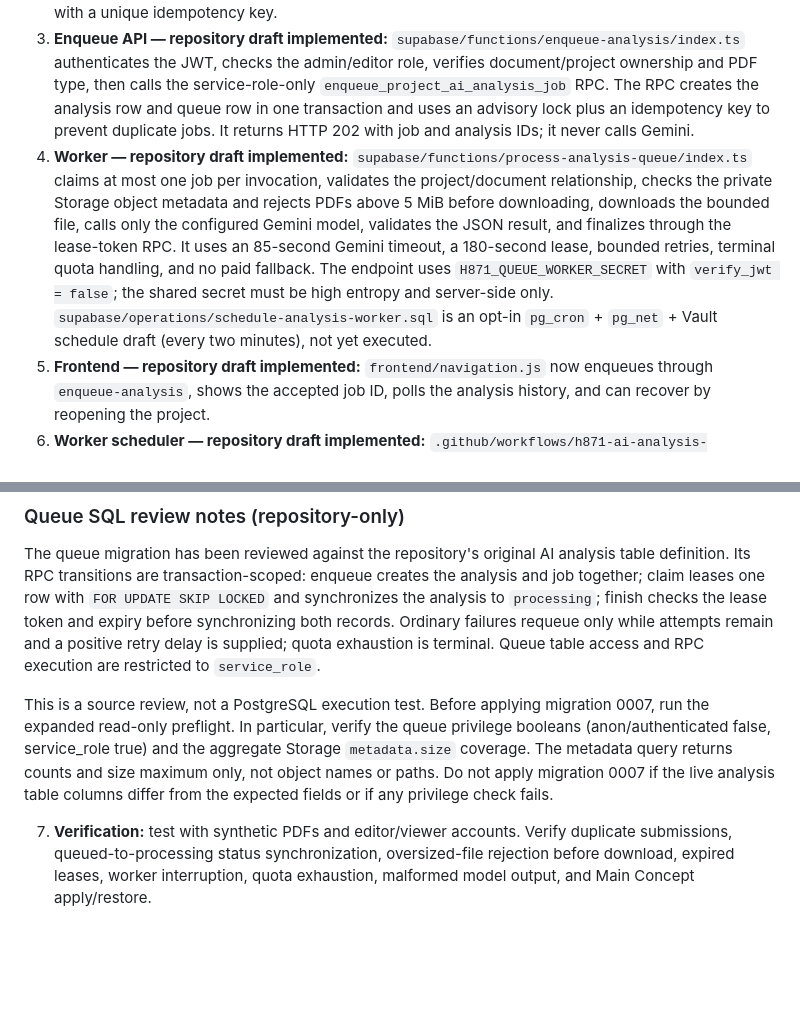
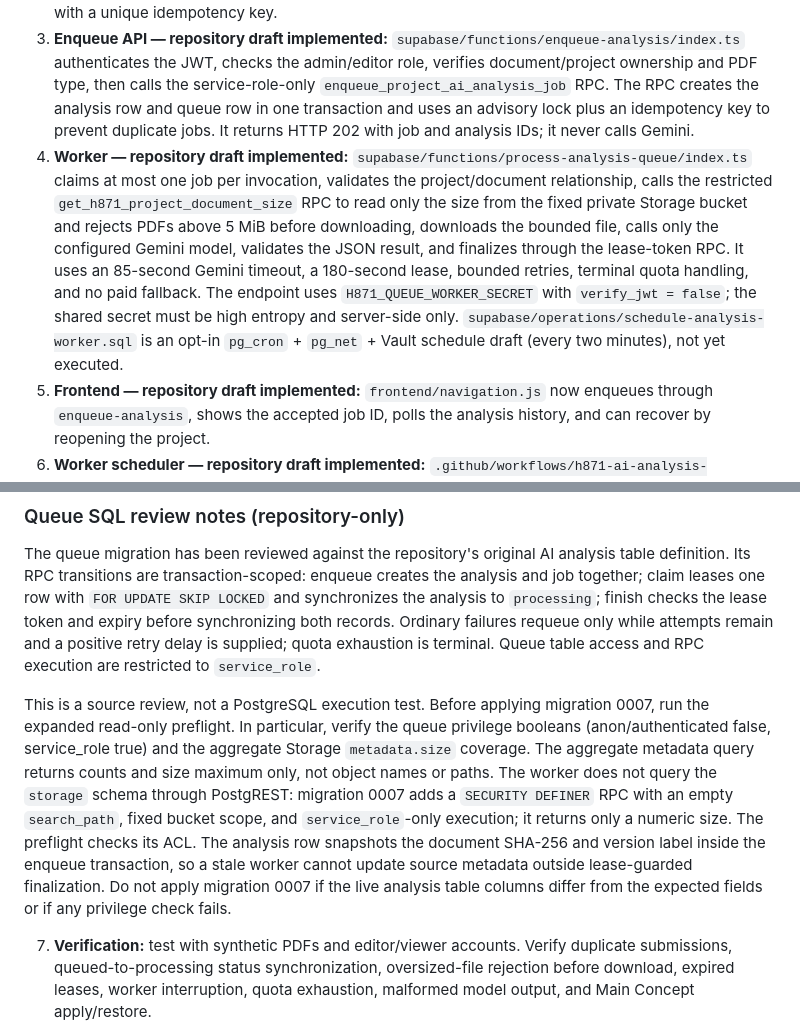
Before and after one commit to hunghoang8711/engineering-knowledge-h871, a Markdown page: docs/async-analysis-job-contract.md, 2 parts joined by grey strips. Drawn GitHub-style; blank space fills up the shorter version.

Commit message:
docs(ai): document restricted storage RPC and lease-safe metadata

```diff
--- a/docs/async-analysis-job-contract.md
+++ b/docs/async-analysis-job-contract.md
@@ -60,14 +60,14 @@ Budget alerts are not hard spending caps. A runtime that merely has a Free Tier
 1. **Schema reconciliation (read-only):** compare the deployed database with migration `0004_ai_project_intelligence.sql`; confirm whether the analysis/history tables and columns exist. Do not replay migration 0004 blindly.
 2. **Queue schema (additive draft):** add durable claim/lease/retry metadata only after step 1. Prefer extending the analysis-run record if its semantics remain clear; otherwise use a dedicated job table with a unique idempotency key.
 3. **Enqueue API — repository draft implemented:** `supabase/functions/enqueue-analysis/index.ts` authenticates the JWT, checks the admin/editor role, verifies document/project ownership and PDF type, then calls the service-role-only `enqueue_project_ai_analysis_job` RPC. The RPC creates the analysis row and queue row in one transaction and uses an advisory lock plus an idempotency key to prevent duplicate jobs. It returns HTTP 202 with job and analysis IDs; it never calls Gemini.
-4. **Worker — repository draft implemented:** `supabase/functions/process-analysis-queue/index.ts` claims at most one job per invocation, validates the project/document relationship, checks the private Storage object metadata and rejects PDFs above 5 MiB before downloading, downloads the bounded file, calls only the configured Gemini model, validates the JSON result, and finalizes through the lease-token RPC. It uses an 85-second Gemini timeout, a 180-second lease, bounded retries, terminal quota handling, and no paid fallback. The endpoint uses `H871_QUEUE_WORKER_SECRET` with `verify_jwt = false`; the shared secret must be high entropy and server-side only. `supabase/operations/schedule-analysis-worker.sql` is an opt-in `pg_cron` + `pg_net` + Vault schedule draft (every two minutes), not yet executed.
+4. **Worker — repository draft implemented:** `supabase/functions/process-analysis-queue/index.ts` claims at most one job per invocation, validates the project/document relationship, calls the restricted `get_h871_project_document_size` RPC to read only the size from the fixed private Storage bucket and rejects PDFs above 5 MiB before downloading, downloads the bounded file, calls only the configured Gemini model, validates the JSON result, and finalizes through the lease-token RPC. It uses an 85-second Gemini timeout, a 180-second lease, bounded retries, terminal quota handling, and no paid fallback. The endpoint uses `H871_QUEUE_WORKER_SECRET` with `verify_jwt = false`; the shared secret must be high entropy and server-side only. `supabase/operations/schedule-analysis-worker.sql` is an opt-in `pg_cron` + `pg_net` + Vault schedule draft (every two minutes), not yet executed.
 5. **Frontend — repository draft implemented:** `frontend/navigation.js` now enqueues through `enqueue-analysis`, shows the accepted job ID, polls the analysis history, and can recover by reopening the project.
 6. **Worker scheduler — repository draft implemented:** `.github/workflows/h871-ai-analysis-queue.yml` invokes one worker run every five minutes (plus manual dispatch), using only GitHub Actions secrets `H871_SUPABASE_URL` and `H871_QUEUE_WORKER_SECRET`. It uses a standard hosted runner and no third-party actions. GitHub documents standard hosted runners as free for public repositories; scheduled workflows run only from the default branch, can be delayed/dropped under load, and are disabled after 60 days without repository activity. Therefore this is a no-cost candidate, not a guaranteed real-time scheduler. The workflow must not be relied on until it is placed on the default branch after the Edge Function is deployed and secrets are configured. The Supabase Cron script remains an optional alternative, not a prerequisite.
 ### Queue SQL review notes (repository-only)
 
 The queue migration has been reviewed against the repository's original AI analysis table definition. Its RPC transitions are transaction-scoped: enqueue creates the analysis and job together; claim leases one row with `FOR UPDATE SKIP LOCKED` and synchronizes the analysis to `processing`; finish checks the lease token and expiry before synchronizing both records. Ordinary failures requeue only while attempts remain and a positive retry delay is supplied; quota exhaustion is terminal. Queue table access and RPC execution are restricted to `service_role`.
 
-This is a source review, not a PostgreSQL execution test. Before applying migration 0007, run the expanded read-only preflight. In particular, verify the queue privilege booleans (anon/authenticated false, service_role true) and the aggregate Storage `metadata.size` coverage. The metadata query returns counts and size maximum only, not object names or paths. Do not apply migration 0007 if the live analysis table columns differ from the expected fields or if any privilege check fails.
+This is a source review, not a PostgreSQL execution test. Before applying migration 0007, run the expanded read-only preflight. In particular, verify the queue privilege booleans (anon/authenticated false, service_role true) and the aggregate Storage `metadata.size` coverage. The aggregate metadata query returns counts and size maximum only, not object names or paths. The worker does not query the `storage` schema through PostgREST: migration 0007 adds a `SECURITY DEFINER` RPC with an empty `search_path`, fixed bucket scope, and `service_role`-only execution; it returns only a numeric size. The preflight checks its ACL. The analysis row snapshots the document SHA-256 and version label inside the enqueue transaction, so a stale worker cannot update source metadata outside lease-guarded finalization. Do not apply migration 0007 if the live analysis table columns differ from the expected fields or if any privilege check fails.
 
 7. **Verification:** test with synthetic PDFs and editor/viewer accounts. Verify duplicate submissions, queued-to-processing status synchronization, oversized-file rejection before download, expired leases, worker interruption, quota exhaustion, malformed model output, and Main Concept apply/restore.
 
```
Also changed, not shown: other parts of docs/async-analysis-job-contract.md (+1 -1 lines).
